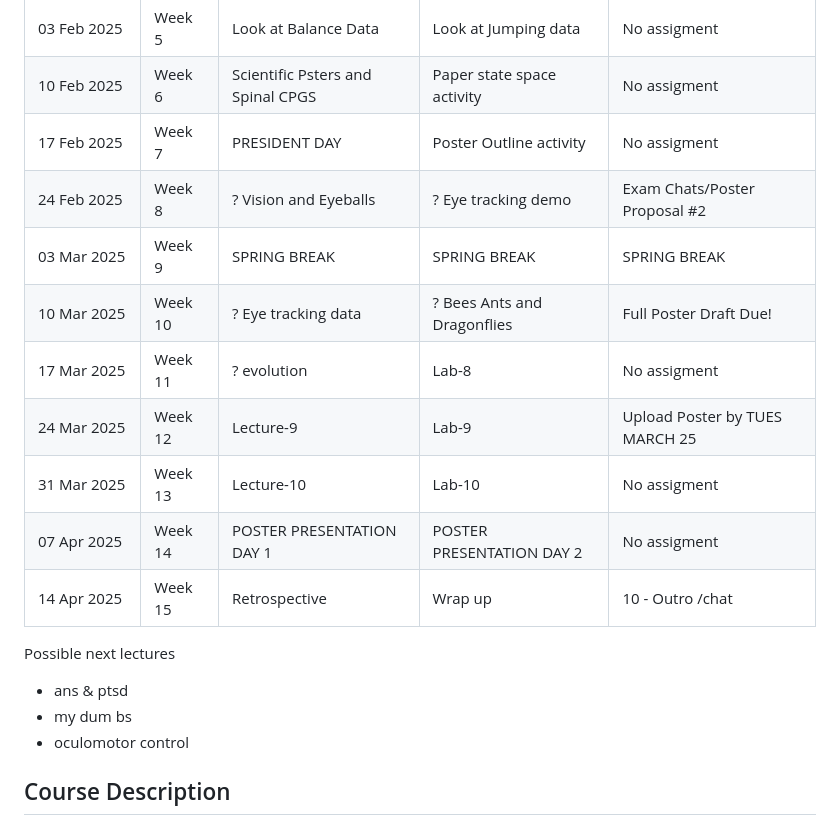
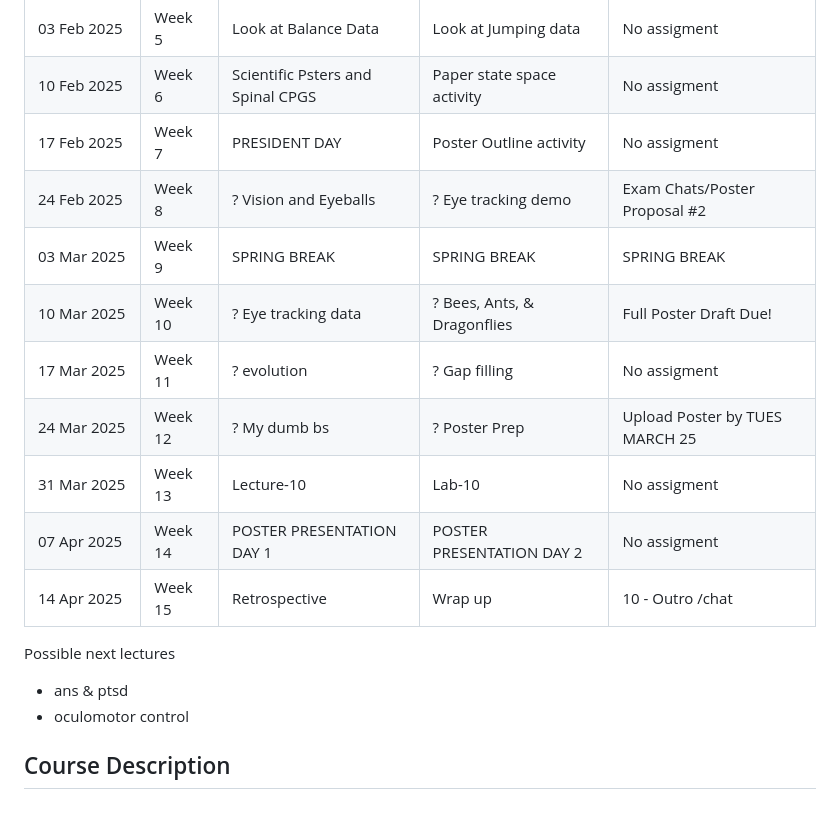
Before and after one commit to HumanMovementNeuroscience/HMN-2025-Spring-course, a Markdown page: README.md, the part around the change. GitHub-like rendering.

Commit message:
Feb 19, 2025, 12:01 PM

```diff
--- a/README.md
+++ b/README.md
@@ -22,18 +22,17 @@
 | 03 Feb 2025   | Week 5  | Look at Balance Data              | Look at Jumping data       | No assigment                    |
 | 10 Feb 2025   | Week 6  | Scientific Psters and Spinal CPGS | Paper state space activity | No assigment                    |
 | 17 Feb 2025   | Week 7  | PRESIDENT DAY                     | Poster Outline activity    | No assigment                    |
-| 24 Feb 2025   | Week 8  | ? Vision and Eyeballs             | ? Eye tracking demo      | Exam Chats/Poster Proposal #2   |
+| 24 Feb 2025   | Week 8  | ? Vision and Eyeballs             | ? Eye tracking demo        | Exam Chats/Poster Proposal #2   |
 | 03 Mar 2025   | Week 9  | SPRING BREAK                      | SPRING BREAK               | SPRING BREAK                    |
-| 10 Mar 2025   | Week 10 | ? Eye tracking data               | ? Bees Ants and Dragonflies| Full Poster Draft Due!          |
-| 17 Mar 2025   | Week 11 | ? evolution                       | Lab-8                      | No assigment                    |
-| 24 Mar 2025   | Week 12 | Lecture-9                         | Lab-9                      | Upload Poster by TUES MARCH 25  |
+| 10 Mar 2025   | Week 10 | ? Eye tracking data               | ? Bees, Ants, & Dragonflies| Full Poster Draft Due!          |
+| 17 Mar 2025   | Week 11 | ? evolution                       | ? Gap filling              | No assigment                    |
+| 24 Mar 2025   | Week 12 | ? My dumb bs                      | ? Poster Prep              | Upload Poster by TUES MARCH 25  |
 | 31 Mar 2025   | Week 13 | Lecture-10                        | Lab-10                     | No assigment                    |
 | 07 Apr 2025   | Week 14 | POSTER PRESENTATION DAY 1         | POSTER PRESENTATION DAY 2  | No assigment                    |
 | 14 Apr 2025   | Week 15 | Retrospective                     | Wrap up                    | 10 - Outro /chat                |
 
 Possible next lectures
 - ans & ptsd
-- my dum bs
 - oculomotor control
 
 ## Course Description
```
